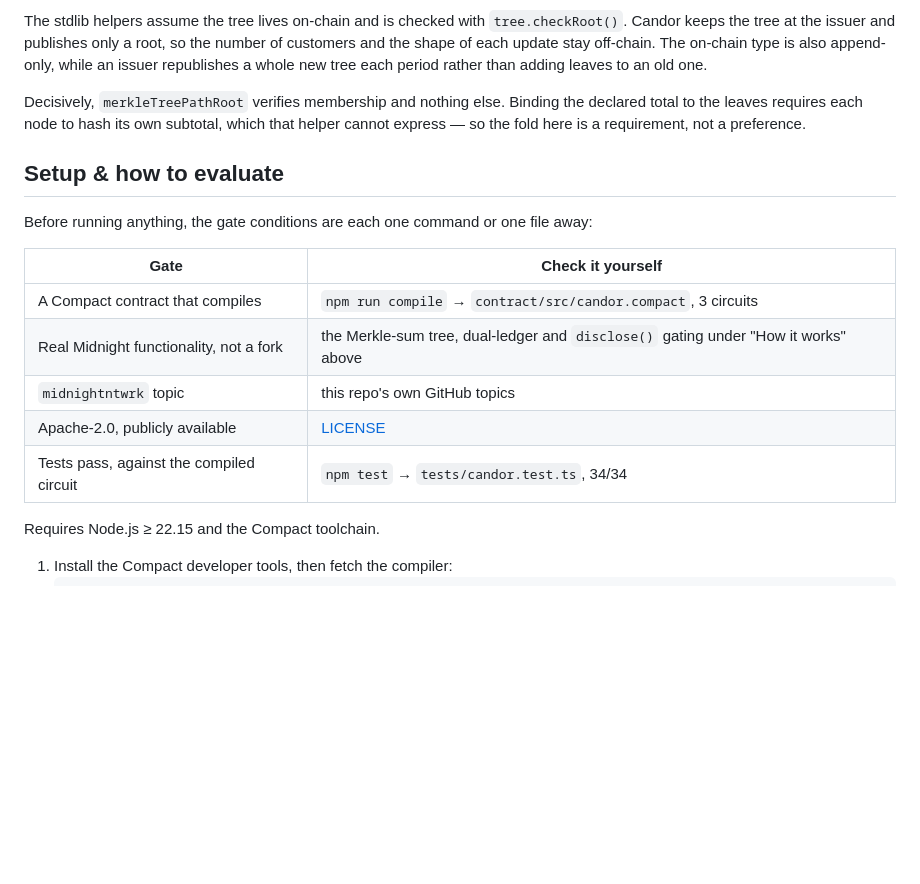
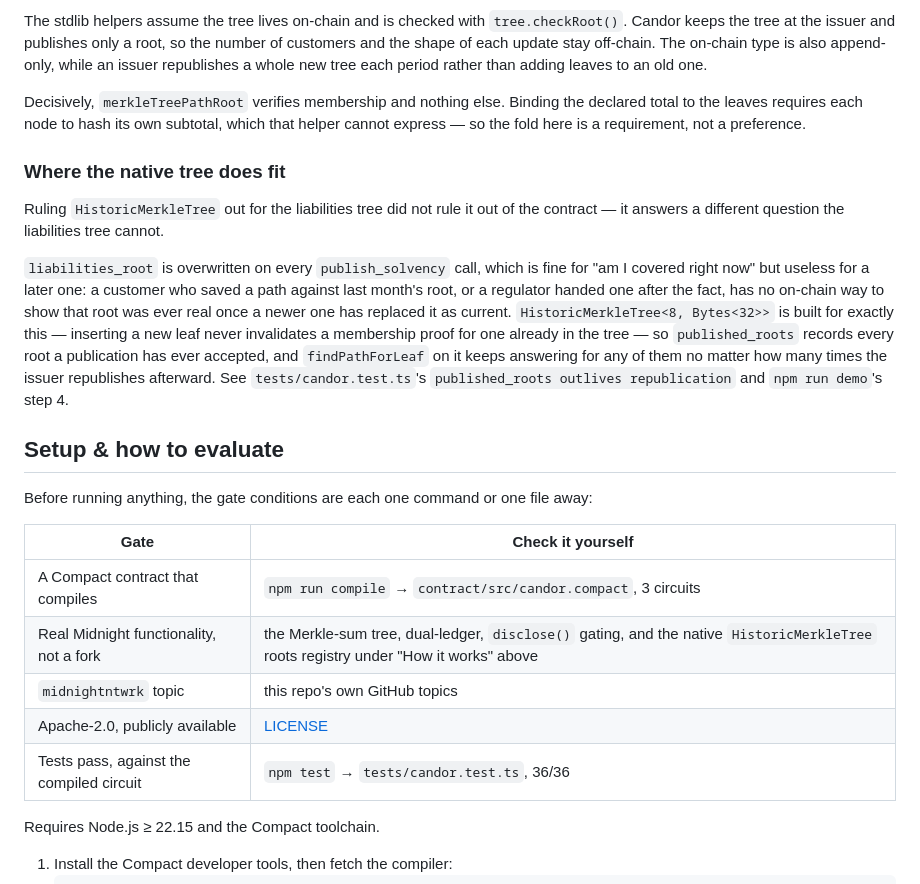
Before and after one commit to UnityNodes/Candor, a Markdown page: README.md, the part around the change. Rendered like a GitHub page; blank space fills up the shorter version.

Commit message:
docs: document the native HistoricMerkleTree roots registry
Follows straight on from 'Why not merkleTreePathRoot' — that section
explains why the liabilities tree can't use the native primitive; this
one shows where it does fit. Also refreshes the two numbers this
change touched (36 tests, and the technical-gate table's functionality
row) rather than letting them drift.

```diff
--- a/README.md
+++ b/README.md
@@ -131,6 +131,20 @@ Decisively, `merkleTreePathRoot` verifies membership and nothing else. Binding t
 the leaves requires each node to hash its own subtotal, which that helper cannot express — so the
 fold here is a requirement, not a preference.
 
+### Where the native tree does fit
+
+Ruling `HistoricMerkleTree` out for the liabilities tree did not rule it out of the contract — it
+answers a different question the liabilities tree cannot.
+
+`liabilities_root` is overwritten on every `publish_solvency` call, which is fine for "am I covered
+right now" but useless for a later one: a customer who saved a path against last month's root, or a
+regulator handed one after the fact, has no on-chain way to show that root was ever real once a
+newer one has replaced it as current. `HistoricMerkleTree<8, Bytes<32>>` is built for exactly this —
+inserting a new leaf never invalidates a membership proof for one already in the tree — so
+`published_roots` records every root a publication has ever accepted, and `findPathForLeaf` on it
+keeps answering for any of them no matter how many times the issuer republishes afterward. See
+`tests/candor.test.ts`'s `published_roots outlives republication` and `npm run demo`'s step 4.
+
 ## Setup & how to evaluate
 
 Before running anything, the gate conditions are each one command or one file away:
@@ -138,10 +152,10 @@ Before running anything, the gate conditions are each one command or one file aw
 | Gate | Check it yourself |
 |---|---|
 | A Compact contract that compiles | `npm run compile` → `contract/src/candor.compact`, 3 circuits |
-| Real Midnight functionality, not a fork | the Merkle-sum tree, dual-ledger and `disclose()` gating under "How it works" above |
+| Real Midnight functionality, not a fork | the Merkle-sum tree, dual-ledger, `disclose()` gating, and the native `HistoricMerkleTree` roots registry under "How it works" above |
 | `midnightntwrk` topic | this repo's own GitHub topics |
 | Apache-2.0, publicly available | [LICENSE](LICENSE) |
-| Tests pass, against the compiled circuit | `npm test` → `tests/candor.test.ts`, 34/34 |
+| Tests pass, against the compiled circuit | `npm test` → `tests/candor.test.ts`, 36/36 |
 
 Requires Node.js ≥ 22.15 and the Compact toolchain.
 
```
